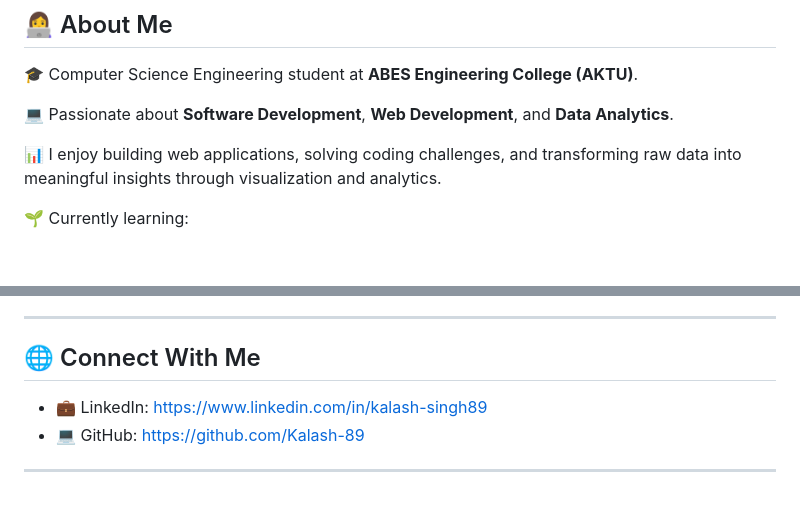
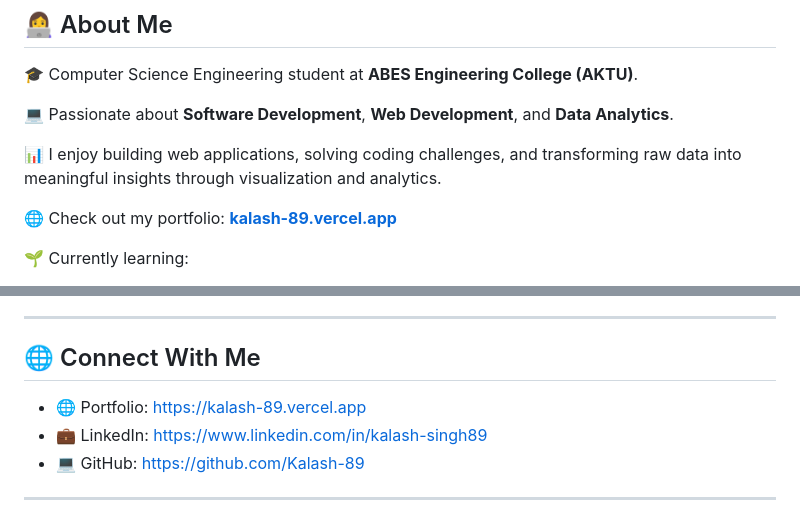
Before and after one commit to Kalash-89/Kalash-89, a Markdown page: README.md, 2 parts joined by grey strips. Rendered like a GitHub page; blank space fills up the shorter version.

Commit message:
Update README with portfolio and contact details
Added portfolio link and updated contact information.

```diff
--- a/README.md
+++ b/README.md
@@ -39,6 +43,8 @@ Aspiring Software Developer & Data Analyst | Computer Science Engineering Studen
 💻 Passionate about **Software Development**, **Web Development**, and **Data Analytics**.
 
 📊 I enjoy building web applications, solving coding challenges, and transforming raw data into meaningful insights through visualization and analytics.
+
+🌐 Check out my portfolio: **[kalash-89.vercel.app](https://kalash-89.vercel.app)**
 
 🌱 Currently learning:
 
@@ -156,6 +162,7 @@ To build scalable software solutions and leverage data analytics to solve real-w
 
 ## 🌐 Connect With Me
 
+- 🌐 Portfolio: https://kalash-89.vercel.app
 - 💼 LinkedIn: https://www.linkedin.com/in/kalash-singh89
 - 💻 GitHub: https://github.com/Kalash-89
 
```
Also changed, not shown: other parts of README.md (+4 -0 lines).
